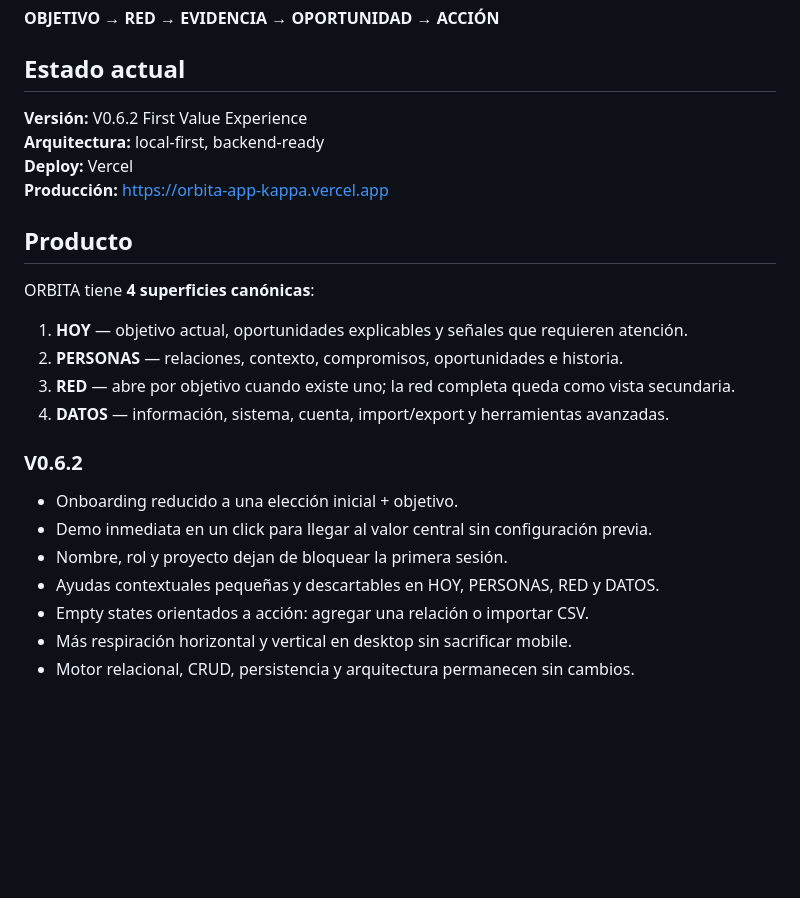
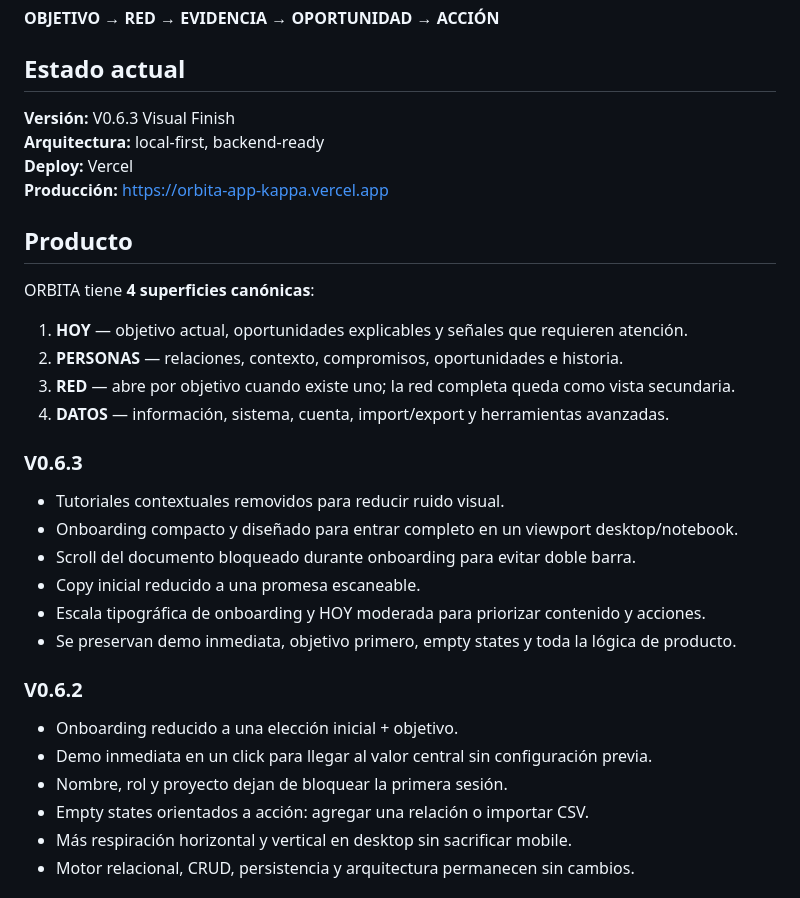
Before and after one commit to ivancristinisod-lang/ORBITA-APP, a Markdown page: README.md, the part around the change. Drawn GitHub-style; blank space fills up the shorter version.

Commit message:
docs: describe v0.6.3 visual finish

```diff
--- a/README.md
+++ b/README.md
@@ -8,7 +8,7 @@ Convierte un objetivo actual + el contexto registrado de tu red en oportunidades
 
 ## Estado actual
 
-**Versión:** V0.6.2 First Value Experience
+**Versión:** V0.6.3 Visual Finish
 **Arquitectura:** local-first, backend-ready
 **Deploy:** Vercel
 **Producción:** https://orbita-app-kappa.vercel.app
@@ -22,12 +22,20 @@ ORBITA tiene **4 superficies canónicas**:
 3. **RED** — abre por objetivo cuando existe uno; la red completa queda como vista secundaria.
 4. **DATOS** — información, sistema, cuenta, import/export y herramientas avanzadas.
 
+### V0.6.3
+
+- Tutoriales contextuales removidos para reducir ruido visual.
+- Onboarding compacto y diseñado para entrar completo en un viewport desktop/notebook.
+- Scroll del documento bloqueado durante onboarding para evitar doble barra.
+- Copy inicial reducido a una promesa escaneable.
+- Escala tipográfica de onboarding y HOY moderada para priorizar contenido y acciones.
+- Se preservan demo inmediata, objetivo primero, empty states y toda la lógica de producto.
+
 ### V0.6.2
 
 - Onboarding reducido a una elección inicial + objetivo.
 - Demo inmediata en un click para llegar al valor central sin configuración previa.
 - Nombre, rol y proyecto dejan de bloquear la primera sesión.
-- Ayudas contextuales pequeñas y descartables en HOY, PERSONAS, RED y DATOS.
 - Empty states orientados a acción: agregar una relación o importar CSV.
 - Más respiración horizontal y vertical en desktop sin sacrificar mobile.
 - Motor relacional, CRUD, persistencia y arquitectura permanecen sin cambios.
```
